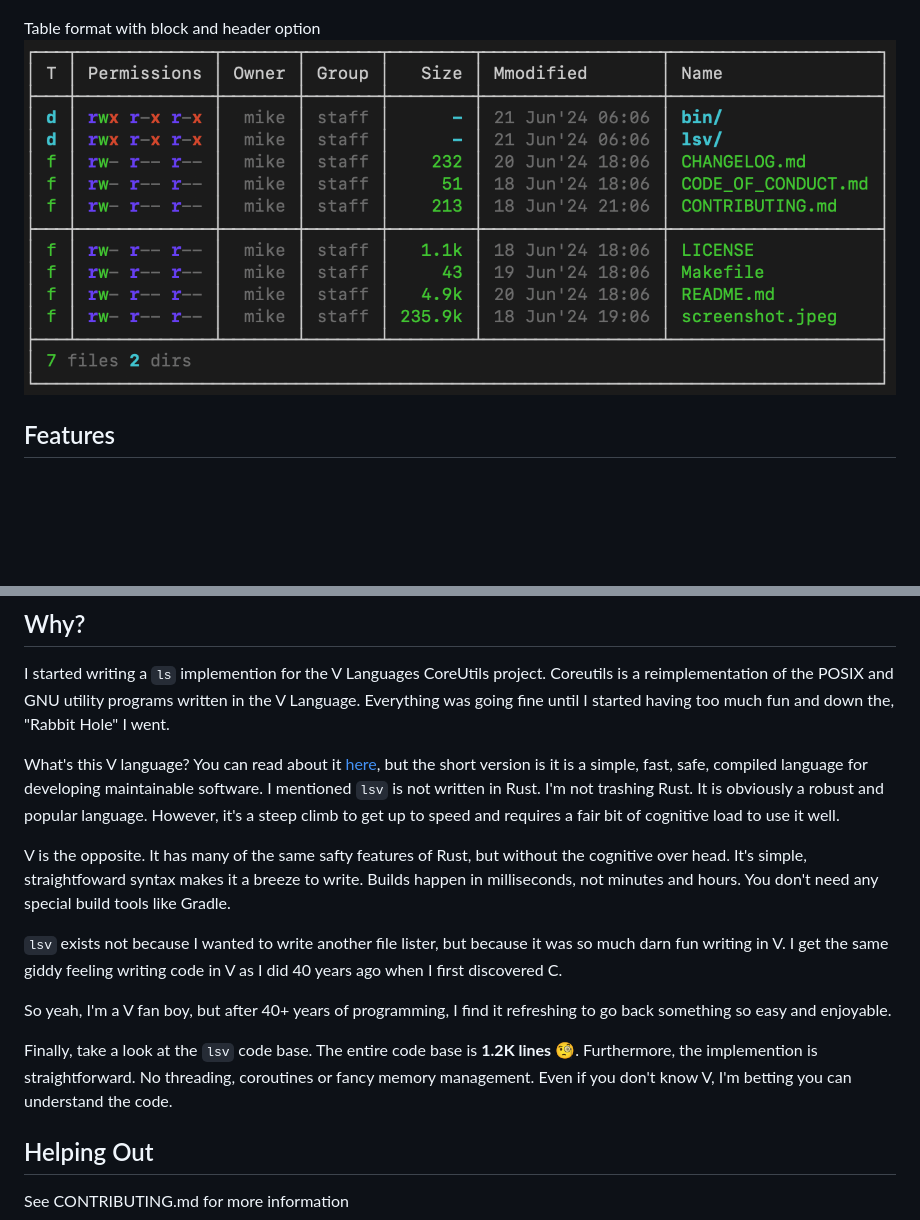
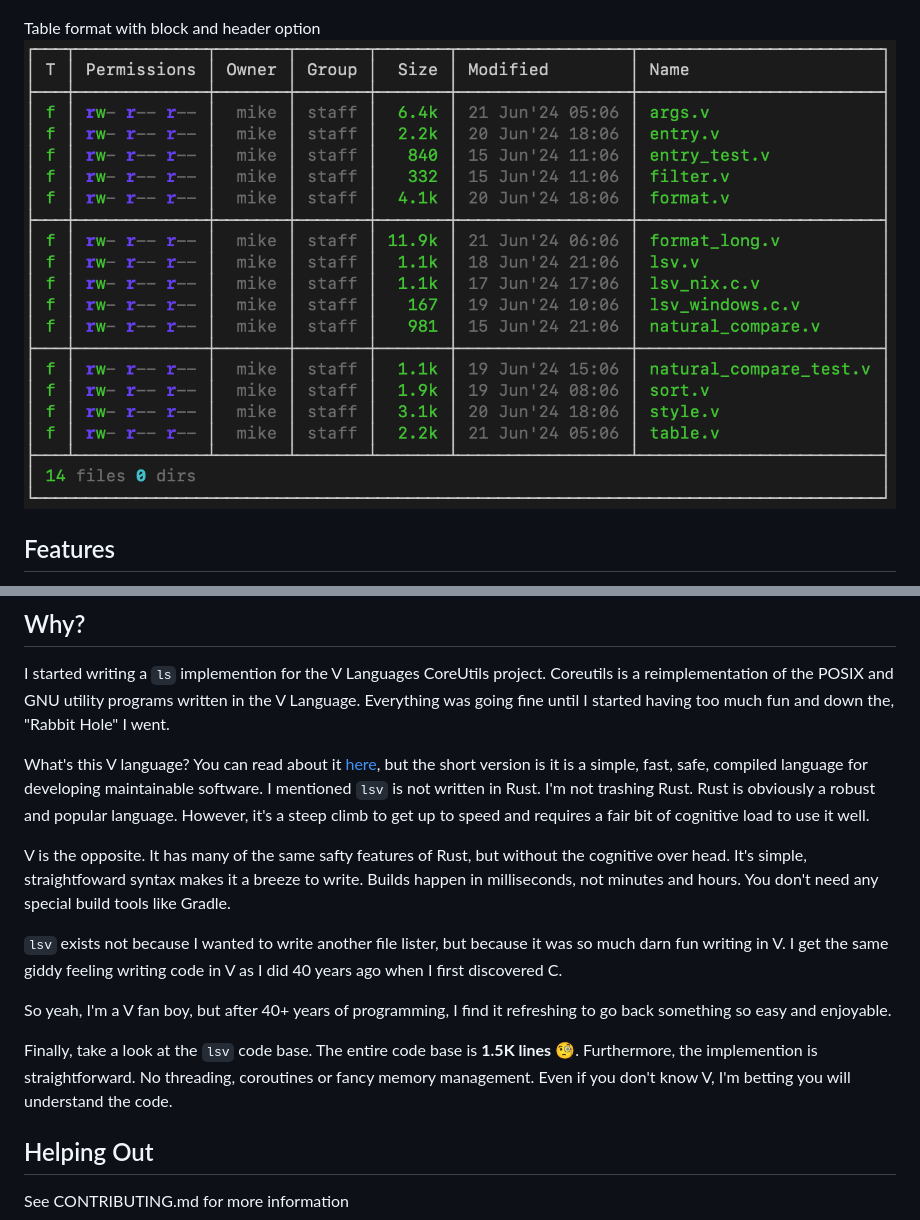
Before and after one commit to mike-ward/lsv, a Markdown page: README.md, 2 parts joined by grey strips. Rendered like a GitHub page; pictures changed too: screenshot2.png; blank space fills up the shorter version.

Commit message:
update screen shot to fix typo, README clarifications

```diff
--- a/README.md
+++ b/README.md
@@ -100,7 +100,7 @@ environment variable.
 I started writing a `ls` implemention for the V Languages CoreUtils project.
 Coreutils is a reimplementation of the POSIX and GNU utility programs written in the V Language. Everything was going fine until I started having too much fun and down the, "Rabbit Hole" I went.
 
-What's this V language? You can read about it [here](https://vlang.io/), but the short version is it is a simple, fast, safe, compiled language for developing maintainable software. I mentioned `lsv` is not written in Rust. I'm not trashing Rust. It is obviously a robust and popular language. However, it's a steep climb to get up to speed and requires a fair bit of cognitive load to use it well.
+What's this V language? You can read about it [here](https://vlang.io/), but the short version is it is a simple, fast, safe, compiled language for developing maintainable software. I mentioned `lsv` is not written in Rust. I'm not trashing Rust. Rust is obviously a robust and popular language. However, it's a steep climb to get up to speed and requires a fair bit of cognitive load to use it well.
 
 V is the opposite. It has many of the same safty features of Rust, but without the cognitive over head. It's simple, straightfoward syntax makes it a breeze to write. Builds happen in milliseconds, not minutes and hours. You don't need any special build tools like Gradle.
 
@@ -108,7 +108,7 @@ V is the opposite. It has many of the same safty features of Rust, but without t
 
 So yeah, I'm a V fan boy, but after 40+ years of programming, I find it refreshing to go back something so easy and enjoyable.
 
-Finally, take a look at the `lsv` code base. The entire code base is **1.2K lines** 🧐. Furthermore, the implemention is straightforward. No threading, coroutines or fancy memory management. Even if you don't know V, I'm betting you can understand the code.
+Finally, take a look at the `lsv` code base. The entire code base is **1.5K lines** 🧐. Furthermore, the implemention is straightforward. No threading, coroutines or fancy memory management. Even if you don't know V, I'm betting you will understand the code.
 
 ## Helping Out
 
```
Also changed, not shown: other parts of README.md (+1 -1 lines).
